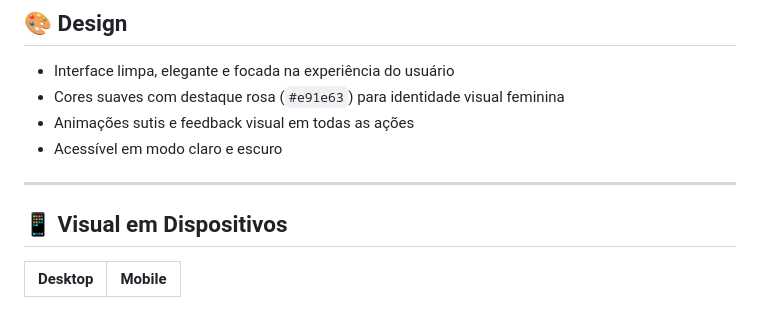
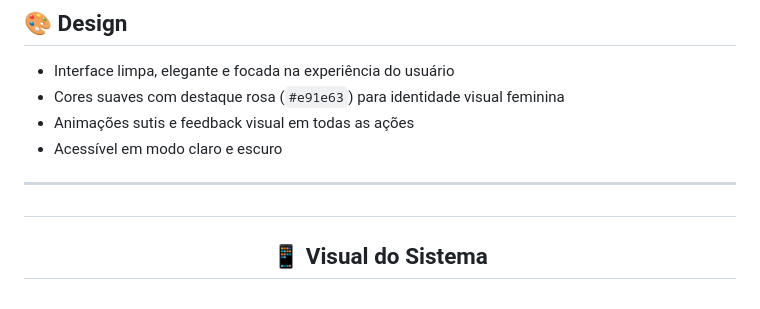
Before and after one commit to WandersondFarias/SISTEMA-DE-AGENDA-DE-MANICURE, a Markdown page: README.md, the part around one of its changes. Drawn GitHub-style.

Commit message:
Revise visual representation for devices in README
Updated images for desktop and mobile views in README.

```diff
--- a/README.md
+++ b/README.md
@@ -80,9 +80,7 @@ Feito com foco em **usabilidade, design profissional e simplicidade**, ideal par
 - Acessível em modo claro e escuro
 
 ---
-## 📱 Visual em Dispositivos
-
-| Desktop | Mobile |
-|--------|--------|
+##
+<h2 align="center">📱 Visual do Sistema</h2>
 
 <p align="center">
```
Also changed, not shown: other parts of README.md (+13 -16 lines).
